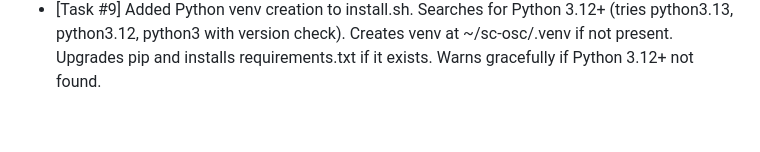
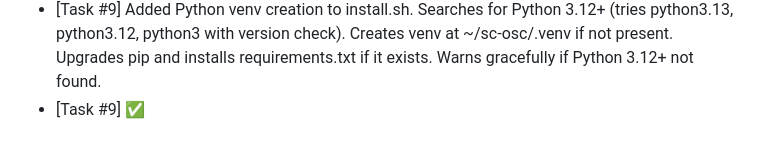
Before and after one commit to nitzanvolman/eden-music-analyzer-pi, a Markdown page: worklog.md, the part around the change. Rendered like a GitHub page.

Commit message:
Task #9 review passed — mark as done
Co-Authored-By: Claude Opus 4.6 (1M context) <noreply@anthropic.com>

```diff
--- a/worklog.md
+++ b/worklog.md
@@ -30,3 +30,4 @@
 - [Task #8] Added OSC test mode (SC_TEST_MODE=1). When enabled, bypasses scsynth entirely and runs sclang-side Routines that send synthetic plausible data on all OSC channels: amplitude, pitch, loudness, centroid, flatness (fast rate), MFCC and chroma (medium rate), key (slow rate), beat/BPM (simulated ~120 BPM with drift), and onset (random). Added SC_TEST_MODE to config_template.env.
 - [Task #8] ✅ (removed unused phase/beatPhase vars)
 - [Task #9] Added Python venv creation to install.sh. Searches for Python 3.12+ (tries python3.13, python3.12, python3 with version check). Creates venv at ~/sc-osc/.venv if not present. Upgrades pip and installs requirements.txt if it exists. Warns gracefully if Python 3.12+ not found.
+- [Task #9] ✅
```
Also changed, not shown: ROADMAP.md (+1 -1 lines).
